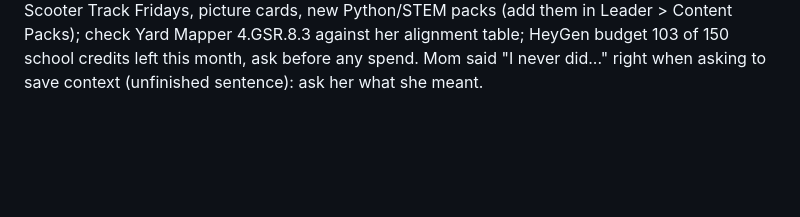
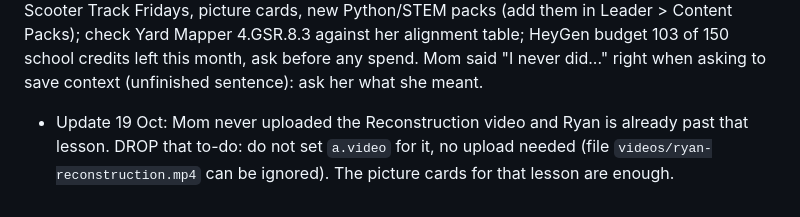
Before and after one commit to Ms-Bee-create/Homeschool, a Markdown page: HANDOFF.md, the part around the change. GitHub-like rendering; blank space fills up the shorter version.

Commit message:
HANDOFF: drop the Reconstruction video upload to-do (#249)
Claude-Session: https://claude.ai/code/session_01DJDqr8GSrnS5R7rTh2Uieb

Co-authored-by: Claude <noreply@anthropic.com>

```diff
--- a/HANDOFF.md
+++ b/HANDOFF.md
@@ -177,3 +177,4 @@ Supersedes the open-items list in the earlier 19 Oct state. Everything below is
 5. Ask Mom for: a photo of book p. 24 (setup test) if the Python connect lines fail; result of testing one Python mission in real Minecraft.
 
 **Mom's own to-dos (unchanged):** upload the Reconstruction video as `videos/ryan-reconstruction.mp4` (type only the file name at https://github.com/Ms-Bee-create/Homeschool/upload/main/videos) then tell Claude to set `a.video`; check Ryan's device for Scooter Track Fridays, picture cards, new Python/STEM packs (add them in Leader > Content Packs); check Yard Mapper 4.GSR.8.3 against her alignment table; HeyGen budget 103 of 150 school credits left this month, ask before any spend. Mom said "I never did..." right when asking to save context (unfinished sentence): ask her what she meant.
+- Update 19 Oct: Mom never uploaded the Reconstruction video and Ryan is already past that lesson. DROP that to-do: do not set `a.video` for it, no upload needed (file `videos/ryan-reconstruction.mp4` can be ignored). The picture cards for that lesson are enough.
```
